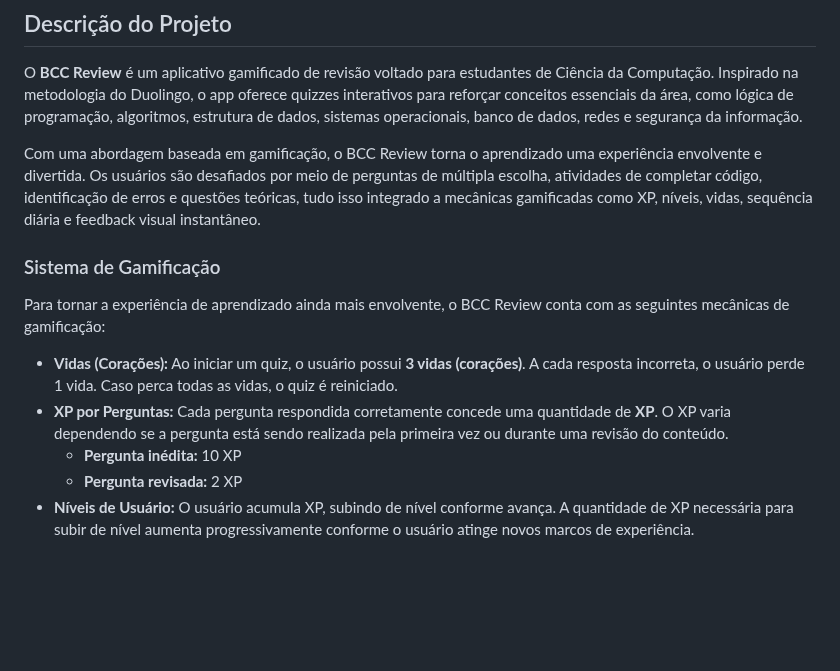
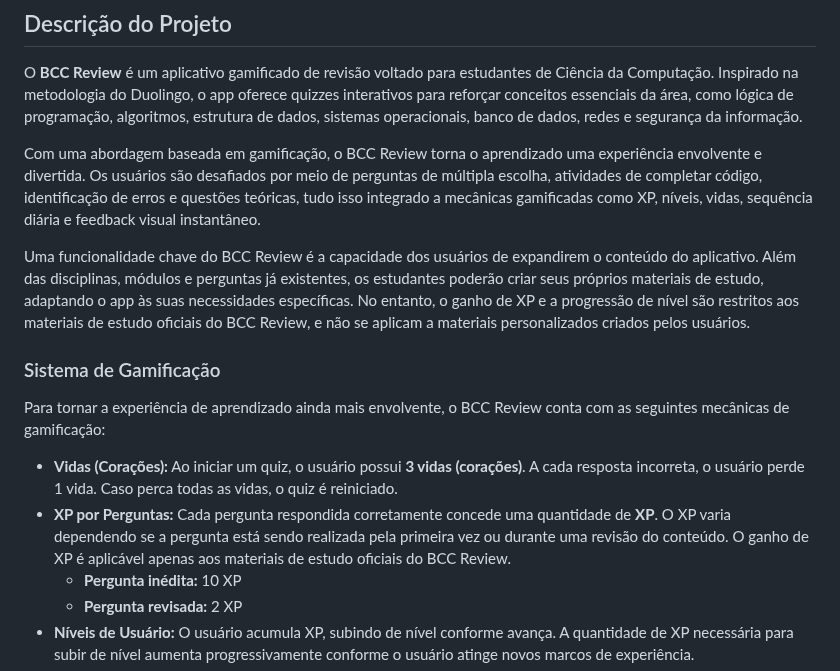
Before and after one commit to BCC-Review/bcc_review_app, a Markdown page: README.md, the part around the change. Rendered like a GitHub page; blank space fills up the shorter version.

Commit message:
Atualiza o README.md para incluir informações sobre a criação de materiais de estudo personalizados e restrições de ganho de XP.

```diff
--- a/README.md
+++ b/README.md
@@ -10,11 +10,13 @@ O **BCC Review** é um aplicativo gamificado de revisão voltado para estudantes
 
 Com uma abordagem baseada em gamificação, o BCC Review torna o aprendizado uma experiência envolvente e divertida. Os usuários são desafiados por meio de perguntas de múltipla escolha, atividades de completar código, identificação de erros e questões teóricas, tudo isso integrado a mecânicas gamificadas como XP, níveis, vidas, sequência diária e feedback visual instantâneo.
 
+Uma funcionalidade chave do BCC Review é a capacidade dos usuários de expandirem o conteúdo do aplicativo. Além das disciplinas, módulos e perguntas já existentes, os estudantes poderão criar seus próprios materiais de estudo, adaptando o app às suas necessidades específicas. No entanto, o ganho de XP e a progressão de nível são restritos aos materiais de estudo oficiais do BCC Review, e não se aplicam a materiais personalizados criados pelos usuários.
+
 ### Sistema de Gamificação
 Para tornar a experiência de aprendizado ainda mais envolvente, o BCC Review conta com as seguintes mecânicas de gamificação:
 
 - **Vidas (Corações):** Ao iniciar um quiz, o usuário possui **3 vidas (corações)**. A cada resposta incorreta, o usuário perde 1 vida. Caso perca todas as vidas, o quiz é reiniciado.
-- **XP por Perguntas:** Cada pergunta respondida corretamente concede uma quantidade de **XP**. O XP varia dependendo se a pergunta está sendo realizada pela primeira vez ou durante uma revisão do conteúdo.
+- **XP por Perguntas:** Cada pergunta respondida corretamente concede uma quantidade de **XP**. O XP varia dependendo se a pergunta está sendo realizada pela primeira vez ou durante uma revisão do conteúdo. O ganho de XP é aplicável apenas aos materiais de estudo oficiais do BCC Review.
   - **Pergunta inédita:** 10 XP
   - **Pergunta revisada:** 2 XP
 - **Níveis de Usuário:** O usuário acumula XP, subindo de nível conforme avança. A quantidade de XP necessária para subir de nível aumenta progressivamente conforme o usuário atinge novos marcos de experiência.
```
